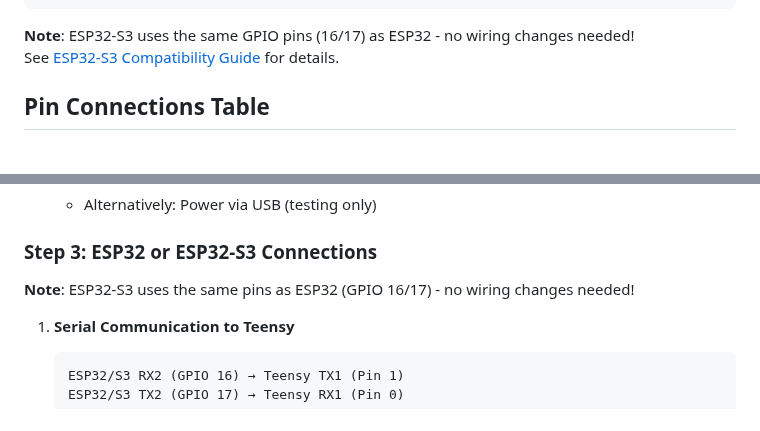
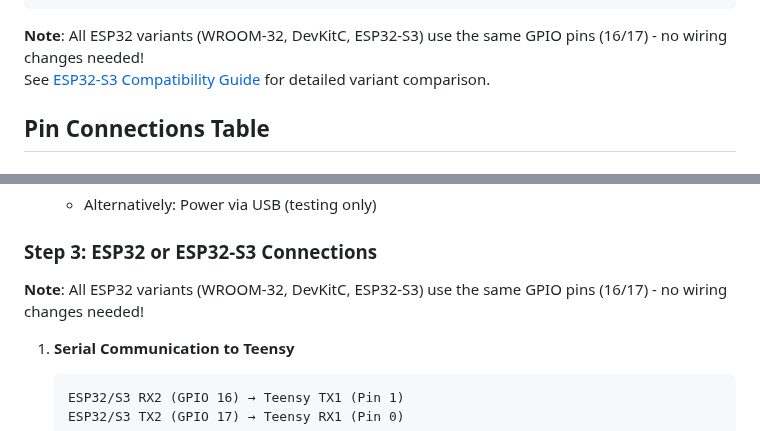
Before and after one commit to urztaiamandude/wireless-pov-poi, a Markdown page: docs/WIRING.md, 2 parts joined by grey strips. GitHub-like rendering.

````diff
--- a/docs/WIRING.md
+++ b/docs/WIRING.md
@@ -56,8 +68,8 @@
 └──────────────────┘
 ```
 
-**Note**: ESP32-S3 uses the same GPIO pins (16/17) as ESP32 - no wiring changes needed!
-See [ESP32-S3 Compatibility Guide](ESP32_S3_COMPATIBILITY.md) for details.
+**Note**: All ESP32 variants (WROOM-32, DevKitC, ESP32-S3) use the same GPIO pins (16/17) - no wiring changes needed!
+See [ESP32-S3 Compatibility Guide](ESP32_S3_COMPATIBILITY.md) for detailed variant comparison.
 
 ## Pin Connections Table
 
@@ -137,7 +154,7 @@ Both ESP32 and ESP32-S3 use the same GPIO pins - **no wiring changes needed!**
 
 ### Step 3: ESP32 or ESP32-S3 Connections
 
-**Note**: ESP32-S3 uses the same pins as ESP32 (GPIO 16/17) - no wiring changes needed!
+**Note**: All ESP32 variants (WROOM-32, DevKitC, ESP32-S3) use the same GPIO pins (16/17) - no wiring changes needed!
 
 1. **Serial Communication to Teensy**
    ```
````
Also changed, not shown: other parts of docs/WIRING.md (+20 -3 lines), QUICKSTART.md (+8 -1 lines).
